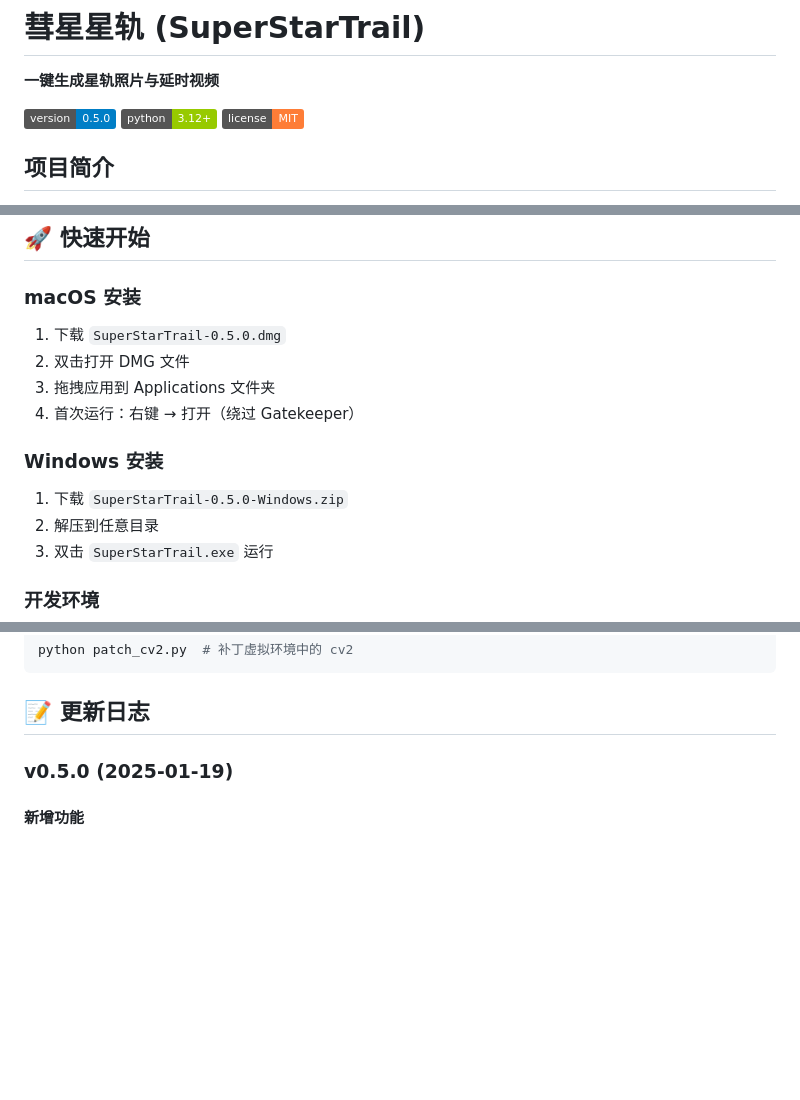
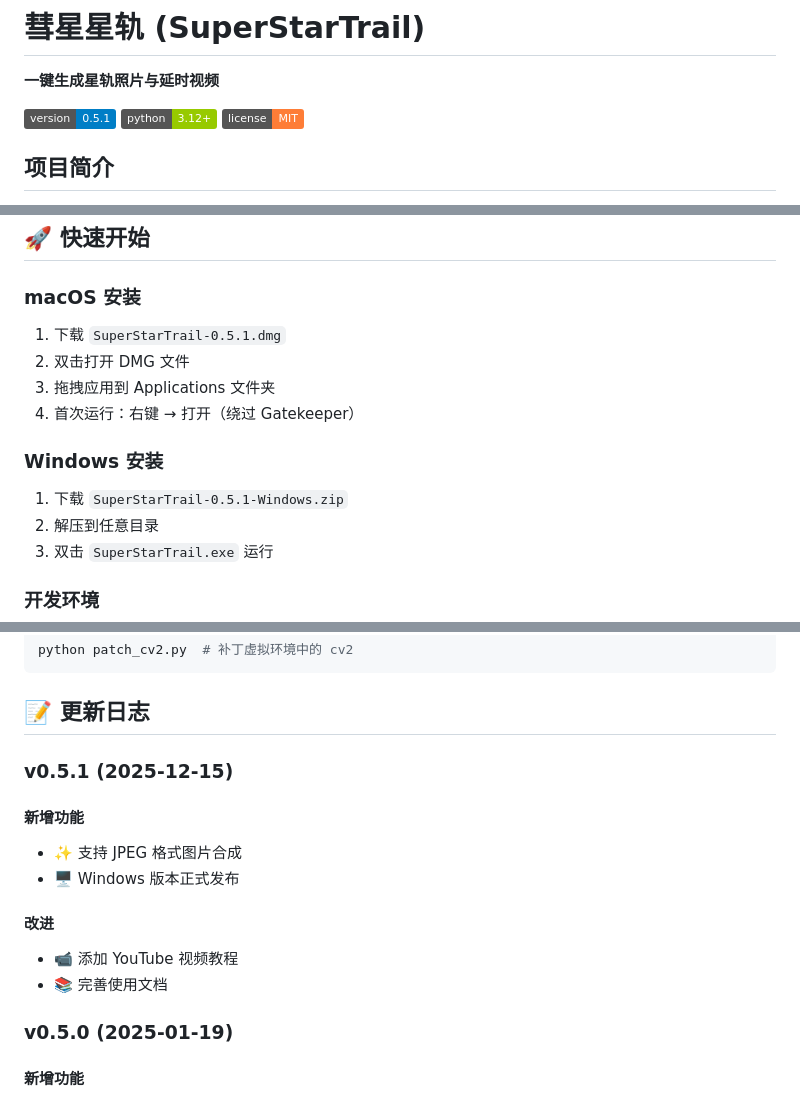
Before and after one commit to jamesphotography/SuperStarTrail, a Markdown page: README.md, 3 parts joined by grey strips. Rendered like a GitHub page; badges without logos; blank space fills up the shorter version.

Commit message:
docs: 更新版本号至 0.5.1 - 添加 v0.5.1 更新日志

````diff
--- a/README.md
+++ b/README.md
@@ -2,7 +2,7 @@
 
 **一键生成星轨照片与延时视频**
 
-![Version](https://img.shields.io/badge/version-0.5.0-blue)
+![Version](https://img.shields.io/badge/version-0.5.1-blue)
 ![Python](https://img.shields.io/badge/python-3.12+-green)
 ![License](https://img.shields.io/badge/license-MIT-orange)
 
@@ -50,14 +50,14 @@
 
 ### macOS 安装
 
-1. 下载 `SuperStarTrail-0.5.0.dmg`
+1. 下载 `SuperStarTrail-0.5.1.dmg`
 2. 双击打开 DMG 文件
 3. 拖拽应用到 Applications 文件夹
 4. 首次运行：右键 → 打开（绕过 Gatekeeper）
 
 ### Windows 安装
 
-1. 下载 `SuperStarTrail-0.5.0-Windows.zip`
+1. 下载 `SuperStarTrail-0.5.1-Windows.zip`
 2. 解压到任意目录
 3. 双击 `SuperStarTrail.exe` 运行
 
@@ -170,6 +170,16 @@ python patch_cv2.py  # 补丁虚拟环境中的 cv2
 ```
 
 ## 📝 更新日志
+
+### v0.5.1 (2025-12-15)
+
+#### 新增功能
+- ✨ 支持 JPEG 格式图片合成
+- 🖥️ Windows 版本正式发布
+
+#### 改进
+- 📹 添加 YouTube 视频教程
+- 📚 完善使用文档
 
 ### v0.5.0 (2025-01-19)
 
````
Also changed, not shown: other parts of README.md (+1 -1 lines).
